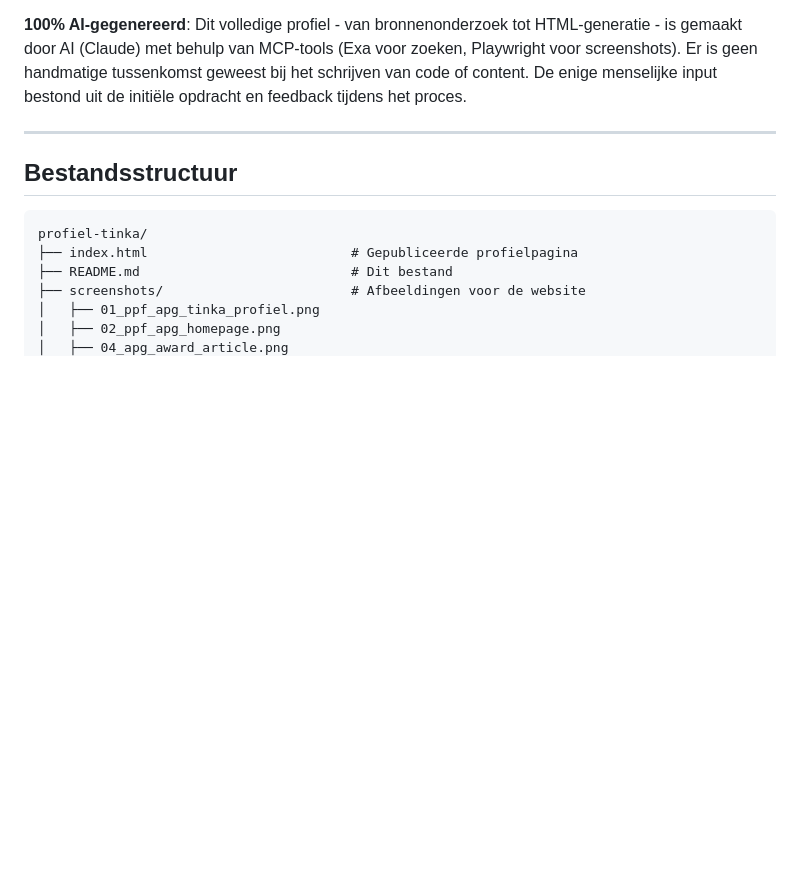
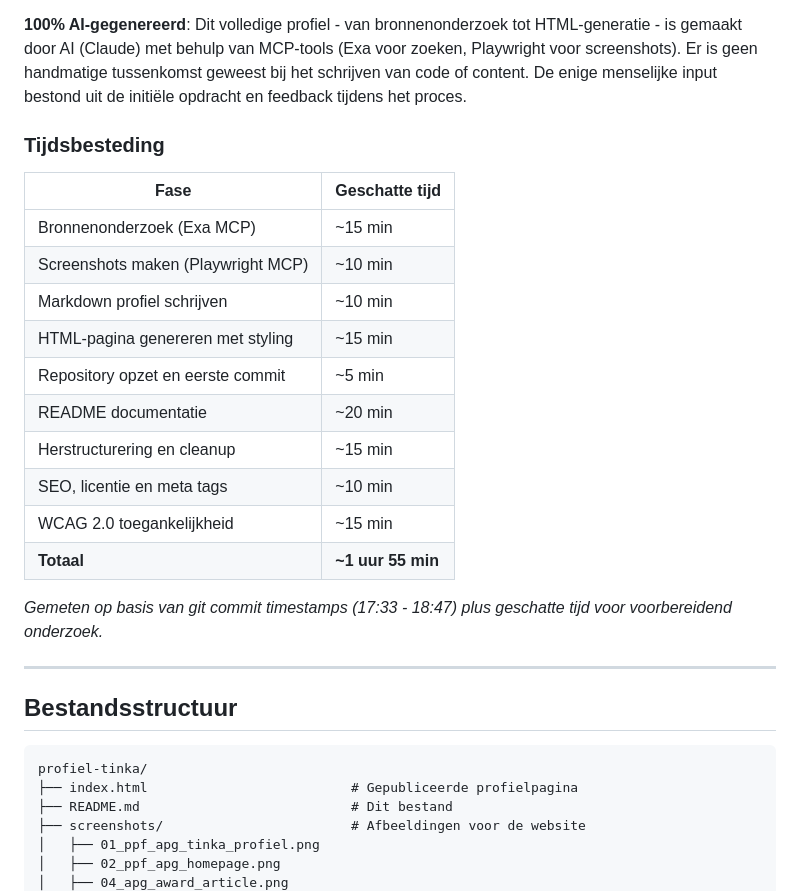
Before and after one commit to ookgezellig/profiel-tinka, a Markdown page: README.md, the part around the change. GitHub-like rendering; blank space fills up the shorter version.

Commit message:
Add time breakdown for project creation
Document estimated time spent on each phase:
- Research, screenshots, content creation
- HTML generation and styling
- Documentation and repository setup
- SEO, licensing, accessibility improvements
- Total: ~1 hour 55 minutes

🤖 Generated with [Claude Code](https://claude.com/claude-code)

Co-Authored-By: Claude <noreply@anthropic.com>

```diff
--- a/README.md
+++ b/README.md
@@ -76,6 +76,23 @@ De `index.html` is gegenereerd door [Claude Code](https://claude.ai/claude-code)
 - SEO-optimalisatie (meta tags, Open Graph, Schema.org)
 
 **100% AI-gegenereerd**: Dit volledige profiel - van bronnenonderzoek tot HTML-generatie - is gemaakt door AI (Claude) met behulp van MCP-tools (Exa voor zoeken, Playwright voor screenshots). Er is geen handmatige tussenkomst geweest bij het schrijven van code of content. De enige menselijke input bestond uit de initiële opdracht en feedback tijdens het proces.
+
+### Tijdsbesteding
+
+| Fase | Geschatte tijd |
+|------|----------------|
+| Bronnenonderzoek (Exa MCP) | ~15 min |
+| Screenshots maken (Playwright MCP) | ~10 min |
+| Markdown profiel schrijven | ~10 min |
+| HTML-pagina genereren met styling | ~15 min |
+| Repository opzet en eerste commit | ~5 min |
+| README documentatie | ~20 min |
+| Herstructurering en cleanup | ~15 min |
+| SEO, licentie en meta tags | ~10 min |
+| WCAG 2.0 toegankelijkheid | ~15 min |
+| **Totaal** | **~1 uur 55 min** |
+
+*Gemeten op basis van git commit timestamps (17:33 - 18:47) plus geschatte tijd voor voorbereidend onderzoek.*
 
 ---
 
```
